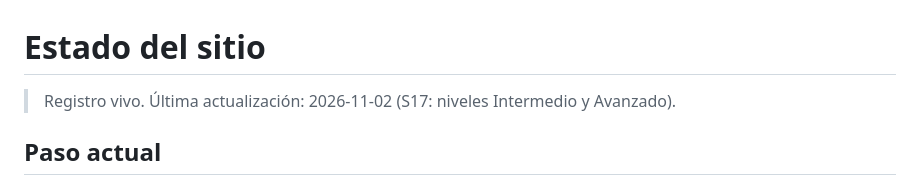
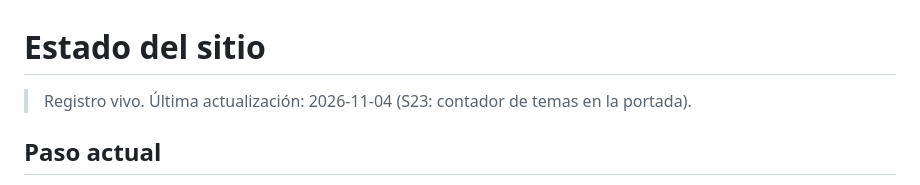
Before and after one commit to saul-music/saul-music-site, a Markdown page: docs/status.md, the part around the change. GitHub-like rendering.

Commit message:
docs: status del contador (S23)
Co-Authored-By: Claude Sonnet 5.5 <noreply@anthropic.com>

```diff
--- a/docs/status.md
+++ b/docs/status.md
@@ -1,6 +1,6 @@
 # Estado del sitio
 
-> Registro vivo. Última actualización: 2026-11-02 (S17: niveles Intermedio y Avanzado).
+> Registro vivo. Última actualización: 2026-11-04 (S23: contador de temas en la portada).
 
 ## Paso actual
 
```
